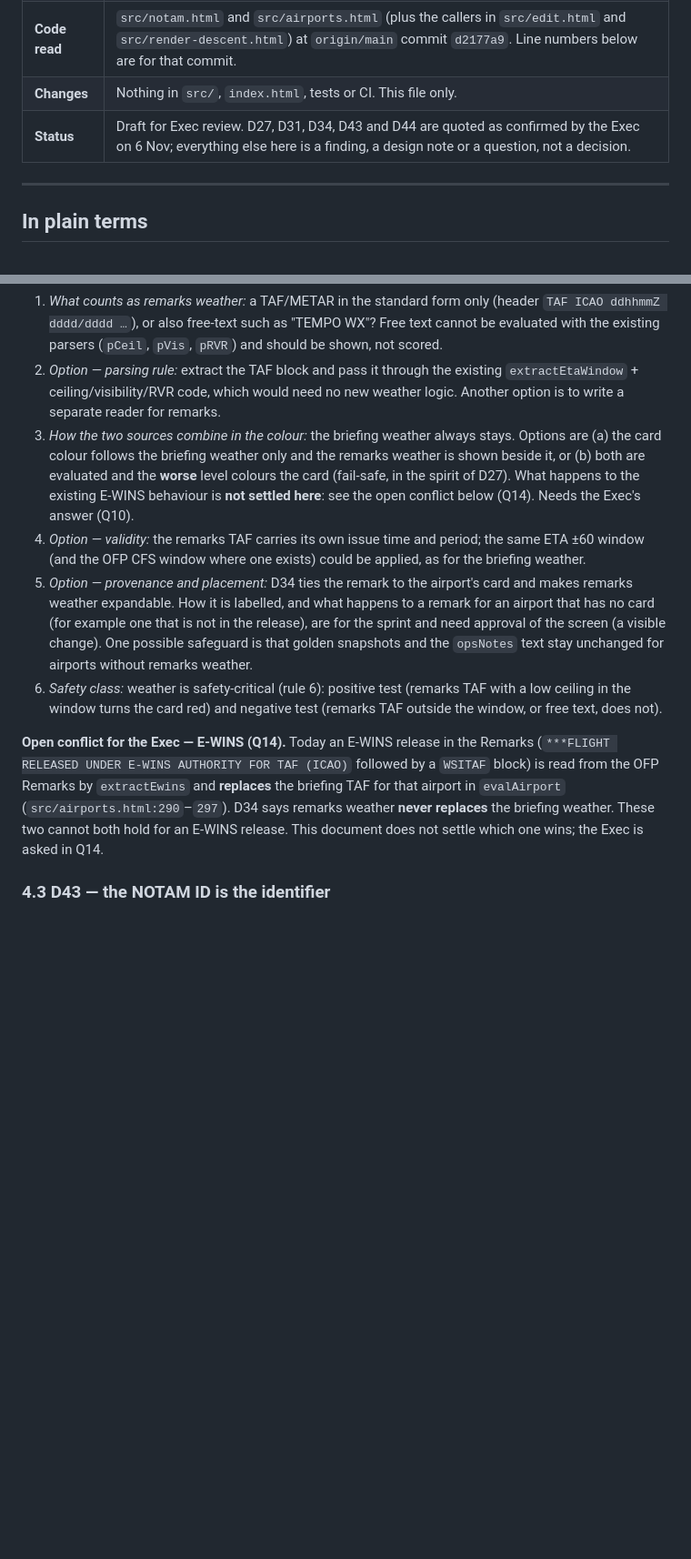
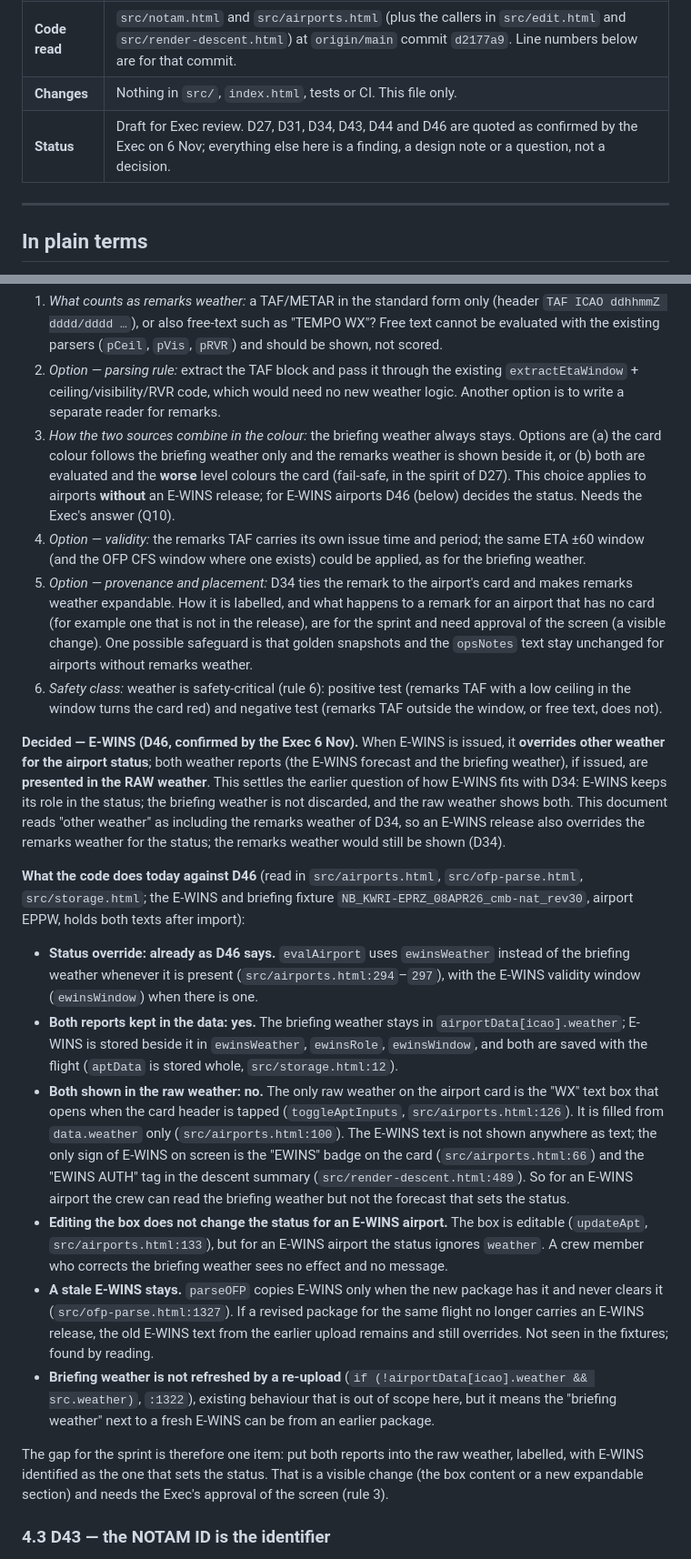
Before and after one commit to velocemente/relief-pilot, a Markdown page: docs/EV-0-NOTAM-Evaluator-Inventory-v0.1.md, 2 parts joined by grey strips. Shown at 91% size. Drawn GitHub-style; blank space fills up the shorter version.

Commit message:
docs: EV-0 — record D46 (E-WINS overrides status; both reports in raw weather) and what the code does today
Co-Authored-By: Claude Sonnet 5.5 <noreply@anthropic.com>
Claude-Session: https://claude.ai/code/session_014AHdnYQphbsZYWNydNFy5p

```diff
--- a/docs/EV-0-NOTAM-Evaluator-Inventory-v0.1.md
+++ b/docs/EV-0-NOTAM-Evaluator-Inventory-v0.1.md
@@ -8,7 +8,7 @@
 | **Purpose** | Input to the NOTAM evaluator sprint (programme step ② in the Import Platform sprint plan). Says what the evaluator does today, where it is weak, and what the Exec must decide. |
 | **Code read** | `src/notam.html` and `src/airports.html` (plus the callers in `src/edit.html` and `src/render-descent.html`) at `origin/main` commit `d2177a9`. Line numbers below are for that commit. |
 | **Changes** | Nothing in `src/`, `index.html`, tests or CI. This file only. |
-| **Status** | Draft for Exec review. D27, D31, D34, D43 and D44 are quoted as confirmed by the Exec on 6 Nov; everything else here is a finding, a design note or a question, not a decision. |
+| **Status** | Draft for Exec review. D27, D31, D34, D43, D44 and D46 are quoted as confirmed by the Exec on 6 Nov; everything else here is a finding, a design note or a question, not a decision. |
 
 ---
 
@@ -436,12 +437,22 @@ So in the 33 fixtures there is no case where the remarks hold a forecast that th
 **What D34 fixes, and what it leaves for the sprint.** D34 (confirmed) says the remarks weather is a second, expandable source that **never replaces** the briefing weather, and that each airport remark is tied to that airport's card. These are **options for the sprint, not requirements**, except where D34 itself is quoted:
 1. *What counts as remarks weather:* a TAF/METAR in the standard form only (header `TAF ICAO ddhhmmZ dddd/dddd …`), or also free-text such as "TEMPO WX"? Free text cannot be evaluated with the existing parsers (`pCeil`, `pVis`, `pRVR`) and should be shown, not scored.
 2. *Option — parsing rule:* extract the TAF block and pass it through the existing `extractEtaWindow` + ceiling/visibility/RVR code, which would need no new weather logic. Another option is to write a separate reader for remarks.
-3. *How the two sources combine in the colour:* the briefing weather always stays. Options are (a) the card colour follows the briefing weather only and the remarks weather is shown beside it, or (b) both are evaluated and the **worse** level colours the card (fail-safe, in the spirit of D27). What happens to the existing E-WINS behaviour is **not settled here**: see the open conflict below (Q14). Needs the Exec's answer (Q10).
+3. *How the two sources combine in the colour:* the briefing weather always stays. Options are (a) the card colour follows the briefing weather only and the remarks weather is shown beside it, or (b) both are evaluated and the **worse** level colours the card (fail-safe, in the spirit of D27). This choice applies to airports **without** an E-WINS release; for E-WINS airports D46 (below) decides the status. Needs the Exec's answer (Q10).
 4. *Option — validity:* the remarks TAF carries its own issue time and period; the same ETA ±60 window (and the OFP CFS window where one exists) could be applied, as for the briefing weather.
 5. *Option — provenance and placement:* D34 ties the remark to the airport's card and makes remarks weather expandable. How it is labelled, and what happens to a remark for an airport that has no card (for example one that is not in the release), are for the sprint and need approval of the screen (a visible change). One possible safeguard is that golden snapshots and the `opsNotes` text stay unchanged for airports without remarks weather.
 6. *Safety class:* weather is safety-critical (rule 6): positive test (remarks TAF with a low ceiling in the window turns the card red) and negative test (remarks TAF outside the window, or free text, does not).
 
-**Open conflict for the Exec — E-WINS (Q14).** Today an E-WINS release in the Remarks (`***FLIGHT RELEASED UNDER E-WINS AUTHORITY FOR TAF (ICAO)` followed by a `WSITAF` block) is read from the OFP Remarks by `extractEwins` and **replaces** the briefing TAF for that airport in `evalAirport` (`src/airports.html:290`–`297`). D34 says remarks weather **never replaces** the briefing weather. These two cannot both hold for an E-WINS release. This document does not settle which one wins; the Exec is asked in Q14.
+**Decided — E-WINS (D46, confirmed by the Exec 6 Nov).** When E-WINS is issued, it **overrides other weather for the airport status**; both weather reports (the E-WINS forecast and the briefing weather), if issued, are **presented in the RAW weather**. This settles the earlier question of how E-WINS fits with D34: E-WINS keeps its role in the status; the briefing weather is not discarded, and the raw weather shows both. This document reads "other weather" as including the remarks weather of D34, so an E-WINS release also overrides the remarks weather for the status; the remarks weather would still be shown (D34).
+
+**What the code does today against D46** (read in `src/airports.html`, `src/ofp-parse.html`, `src/storage.html`; the E-WINS and briefing fixture `NB_KWRI-EPRZ_08APR26_cmb-nat_rev30`, airport EPPW, holds both texts after import):
+- **Status override: already as D46 says.** `evalAirport` uses `ewinsWeather` instead of the briefing weather whenever it is present (`src/airports.html:294`–`297`), with the E-WINS validity window (`ewinsWindow`) when there is one.
+- **Both reports kept in the data: yes.** The briefing weather stays in `airportData[icao].weather`; E-WINS is stored beside it in `ewinsWeather`, `ewinsRole`, `ewinsWindow`, and both are saved with the flight (`aptData` is stored whole, `src/storage.html:12`).
+- **Both shown in the raw weather: no.** The only raw weather on the airport card is the "WX" text box that opens when the card header is tapped (`toggleAptInputs`, `src/airports.html:126`). It is filled from `data.weather` only (`src/airports.html:100`). The E-WINS text is not shown anywhere as text; the only sign of E-WINS on screen is the "EWINS" badge on the card (`src/airports.html:66`) and the "EWINS AUTH" tag in the descent summary (`src/render-descent.html:489`). So for an E-WINS airport the crew can read the briefing weather but not the forecast that sets the status.
+- **Editing the box does not change the status for an E-WINS airport.** The box is editable (`updateApt`, `src/airports.html:133`), but for an E-WINS airport the status ignores `weather`. A crew member who corrects the briefing weather sees no effect and no message.
+- **A stale E-WINS stays.** `parseOFP` copies E-WINS only when the new package has it and never clears it (`src/ofp-parse.html:1327`). If a revised package for the same flight no longer carries an E-WINS release, the old E-WINS text from the earlier upload remains and still overrides. Not seen in the fixtures; found by reading.
+- **Briefing weather is not refreshed by a re-upload** (`if (!airportData[icao].weather && src.weather)`, `:1322`), existing behaviour that is out of scope here, but it means the "briefing weather" next to a fresh E-WINS can be from an earlier package.
+
+The gap for the sprint is therefore one item: put both reports into the raw weather, labelled, with E-WINS identified as the one that sets the status. That is a visible change (the box content or a new expandable section) and needs the Exec's approval of the screen (rule 3).
 
 ### 4.3 D43 — the NOTAM ID is the identifier
 
```
Also changed, not shown: other parts of docs/EV-0-NOTAM-Evaluator-Inventory-v0.1.md (+4 -4 lines).
